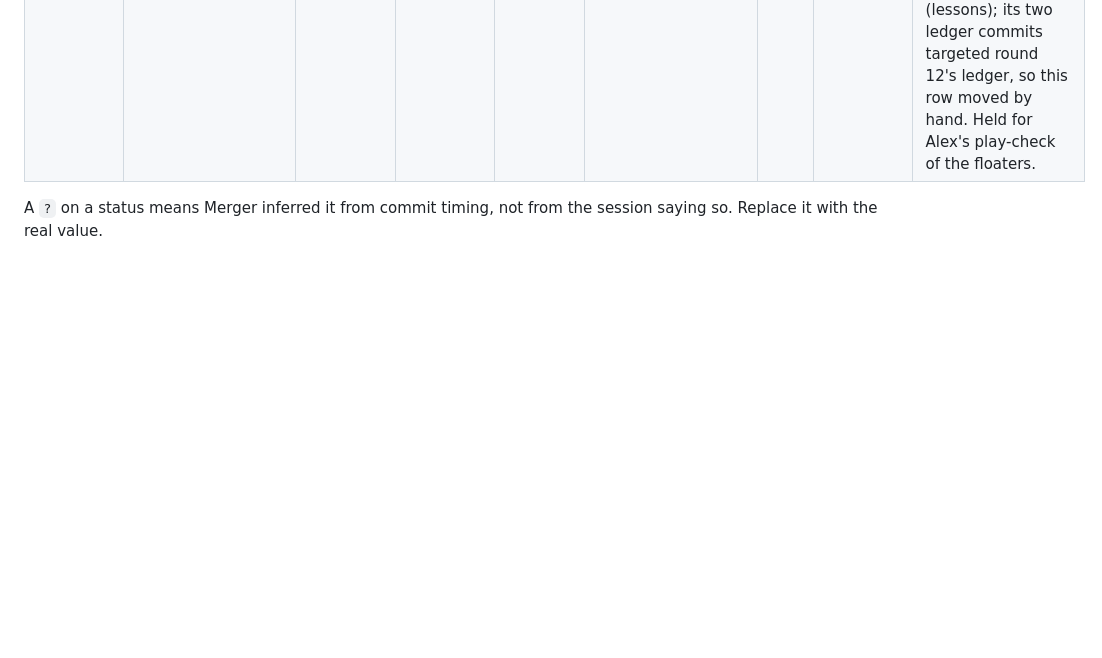
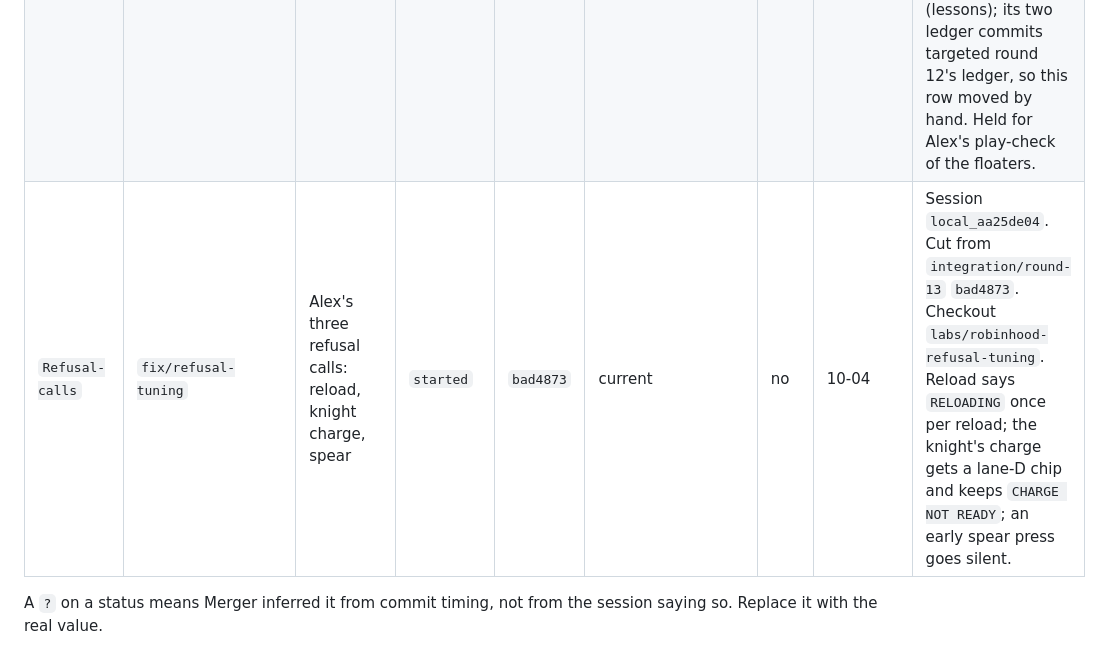
Before and after one commit to MrBisonte/crow-archer, a Markdown page: COORDINATION.md, the part around the change. Rendered like a GitHub page; blank space fills up the shorter version.

Commit message:
docs(coordination): log fix/refusal-tuning

```diff
--- a/COORDINATION.md
+++ b/COORDINATION.md
@@ -66,6 +66,7 @@ you into the integration branch yet. Merger maintains that column, not you.
 |---|---|---|---|---|---|---|---|---|
 | `Merger` | `integration/round-13` | Assemble round 13; open the PR on Alex's word | `started` | `see tip` | current | n/a | 10-04 | Session `local_ea47dfd7`, Merger + sole pusher. Cut from `master` `13994a7` (`v0.3.3`). Folded `fix/refusal-reasons`. |
 | `Refusals` | `fix/refusal-reasons` | Every refusal outside a HUD chip says why | `finished` | `c5466a8` | `integration/round-12` `8646cf2` | **yes** | 10-04 | Session `local_aa25de04`, started by Merger. Cut from `integration/round-12` `f7b98bd` for `watchBlocked()`, rebased onto `8646cf2`. Checkout `labs/robinhood-refusal-reasons`. Ten bare refusals now carry a `BLOCKED` reason; the nine that a HUD chip counts stay quiet. New reasons: `NO BOMBS`, `NO ROOM AHEAD`, `NO TARGET IN RANGE`, `TOO MANY SHOTS IN THE AIR`, `CHARGE NOT READY`, `SPEAR NOT READY`. Each reason line reverted alone fails its own test. Gate: typecheck 0, 2409 tests / 91 files. Round 12 was signed off before this branch, so Merger picks round 12 or 13. Folded into round 13 by cherry-pick: `ee377ab` (code) and `9a5e9cd` (lessons); its two ledger commits targeted round 12's ledger, so this row moved by hand. Held for Alex's play-check of the floaters. |
+| `Refusal-calls` | `fix/refusal-tuning` | Alex's three refusal calls: reload, knight charge, spear | `started` | `bad4873` | current | no | 10-04 | Session `local_aa25de04`. Cut from `integration/round-13` `bad4873`. Checkout `labs/robinhood-refusal-tuning`. Reload says `RELOADING` once per reload; the knight's charge gets a lane-D chip and keeps `CHARGE NOT READY`; an early spear press goes silent. |
 
 A `?` on a status means Merger inferred it from commit timing, not from the
 session saying so. Replace it with the real value.
```
